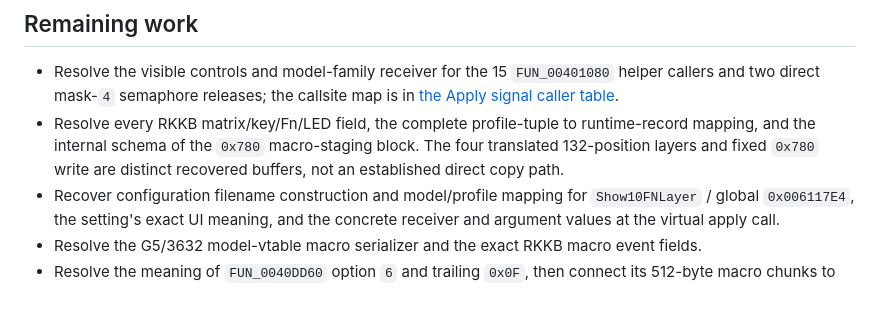
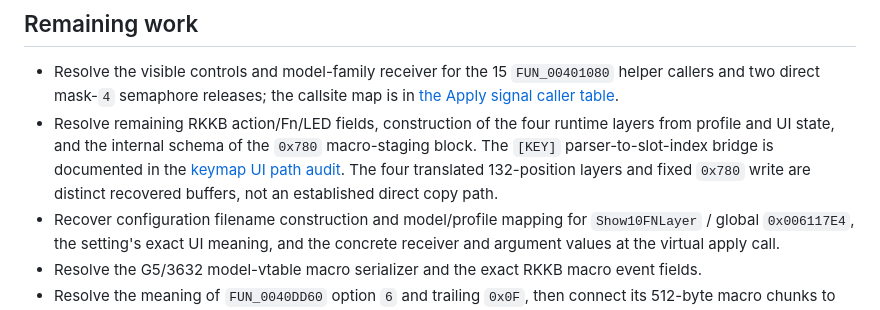
Before and after one commit to shubh-3011/rk-keyboard-software-research, a Markdown page: docs/rk-setting-serializer-audit.md, the part around the change. Rendered like a GitHub page.

```diff
--- a/docs/rk-setting-serializer-audit.md
+++ b/docs/rk-setting-serializer-audit.md
@@ -208,10 +208,12 @@ from the screen-parameter command `0x0B`.
 - Resolve the visible controls and model-family receiver for the 15
   `FUN_00401080` helper callers and two direct mask-`4` semaphore releases;
   the callsite map is in [the Apply signal caller table](rk-apply-signal-callers.csv).
-- Resolve every RKKB matrix/key/Fn/LED field, the complete profile-tuple to
-  runtime-record mapping, and the internal schema of the `0x780` macro-staging
-  block. The four translated 132-position layers and fixed `0x780` write are
-  distinct recovered buffers, not an established direct copy path.
+- Resolve remaining RKKB action/Fn/LED fields, construction of the four
+  runtime layers from profile and UI state, and the internal schema of the
+  `0x780` macro-staging block. The `[KEY]` parser-to-slot-index bridge is
+  documented in the [keymap UI path audit](rk-keymap-ui-path-audit.md). The
+  four translated 132-position layers and fixed `0x780` write are distinct
+  recovered buffers, not an established direct copy path.
 - Recover configuration filename construction and model/profile mapping for
   `Show10FNLayer` / global `0x006117E4`, the setting's exact UI meaning, and
   the concrete receiver and argument values at the virtual apply call.
```
Also changed, not shown: docs/reverse-engineering.md (+1 -1 lines).
